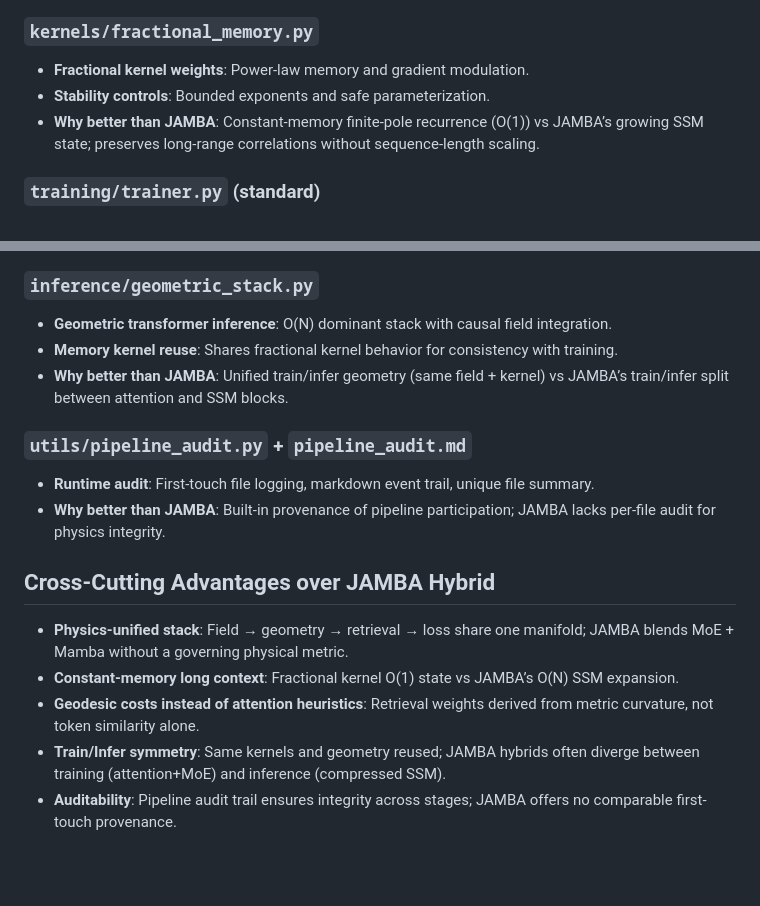
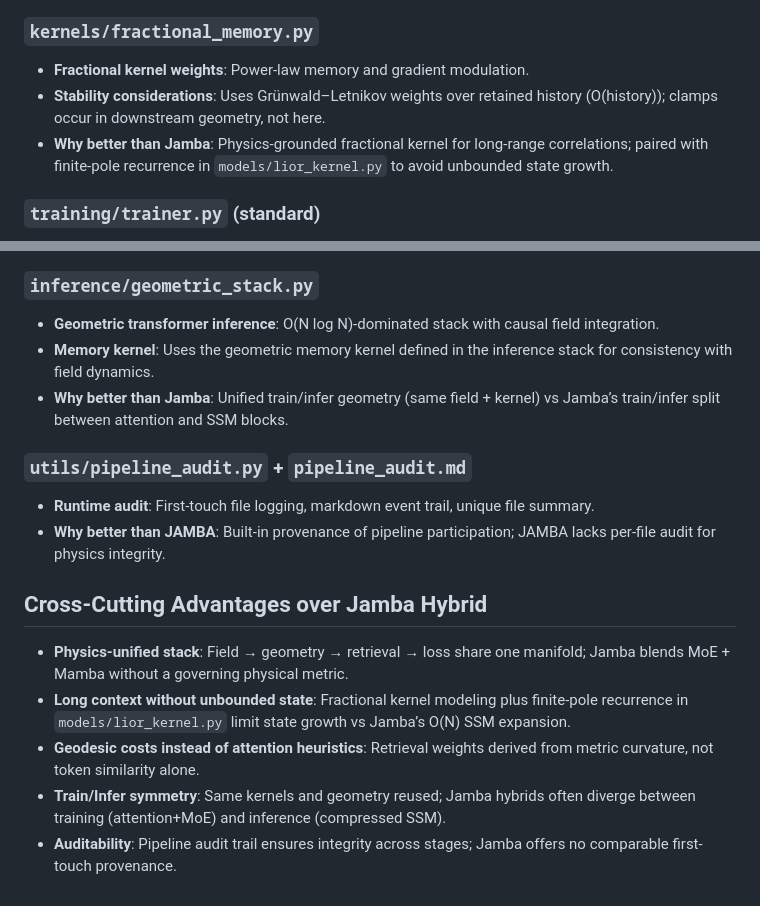
Before and after one commit to JewJitsu11B/Liorhybrid, a Markdown page: docs/PIPELINE_SUMMARY_REPORT.md, 2 parts joined by grey strips. Rendered like a GitHub page; blank space fills up the shorter version.

Commit message:
align pipeline summary with reviews
Co-authored-by: JewJitsu11B <215066816+JewJitsu11B@users.noreply.github.com>

```diff
--- a/docs/PIPELINE_SUMMARY_REPORT.md
+++ b/docs/PIPELINE_SUMMARY_REPORT.md
@@ -19,8 +19,8 @@
 
 ### `kernels/fractional_memory.py`
 - **Fractional kernel weights**: Power-law memory and gradient modulation.
-- **Stability controls**: Bounded exponents and safe parameterization.
-- **Why better than JAMBA**: Constant-memory finite-pole recurrence (O(1)) vs JAMBA’s growing SSM state; preserves long-range correlations without sequence-length scaling.
+- **Stability considerations**: Uses Grünwald–Letnikov weights over retained history (O(history)); clamps occur in downstream geometry, not here.
+- **Why better than Jamba**: Physics-grounded fractional kernel for long-range correlations; paired with finite-pole recurrence in `models/lior_kernel.py` to avoid unbounded state growth.
 
 ### `training/trainer.py` (standard)
 - **Data plumbing**: Tokenizer, loaders, batching.
@@ -37,17 +37,17 @@
 - **Why better than JAMBA**: Geometry-true retrieval and contrastive physics loop; JAMBA hybrid optimizes attention/SSM but lacks differential-geometric costs and free/nudged physics supervision.
 
 ### `inference/geometric_stack.py`
-- **Geometric transformer inference**: O(N) dominant stack with causal field integration.
-- **Memory kernel reuse**: Shares fractional kernel behavior for consistency with training.
-- **Why better than JAMBA**: Unified train/infer geometry (same field + kernel) vs JAMBA’s train/infer split between attention and SSM blocks.
+- **Geometric transformer inference**: O(N log N)-dominated stack with causal field integration.
+- **Memory kernel**: Uses the geometric memory kernel defined in the inference stack for consistency with field dynamics.
+- **Why better than Jamba**: Unified train/infer geometry (same field + kernel) vs Jamba’s train/infer split between attention and SSM blocks.
 
 ### `utils/pipeline_audit.py` + `pipeline_audit.md`
 - **Runtime audit**: First-touch file logging, markdown event trail, unique file summary.
 - **Why better than JAMBA**: Built-in provenance of pipeline participation; JAMBA lacks per-file audit for physics integrity.
 
-## Cross-Cutting Advantages over JAMBA Hybrid
-- **Physics-unified stack**: Field → geometry → retrieval → loss share one manifold; JAMBA blends MoE + Mamba without a governing physical metric.
-- **Constant-memory long context**: Fractional kernel O(1) state vs JAMBA’s O(N) SSM expansion.
+## Cross-Cutting Advantages over Jamba Hybrid
+- **Physics-unified stack**: Field → geometry → retrieval → loss share one manifold; Jamba blends MoE + Mamba without a governing physical metric.
+- **Long context without unbounded state**: Fractional kernel modeling plus finite-pole recurrence in `models/lior_kernel.py` limit state growth vs Jamba’s O(N) SSM expansion.
 - **Geodesic costs instead of attention heuristics**: Retrieval weights derived from metric curvature, not token similarity alone.
-- **Train/Infer symmetry**: Same kernels and geometry reused; JAMBA hybrids often diverge between training (attention+MoE) and inference (compressed SSM).
-- **Auditability**: Pipeline audit trail ensures integrity across stages; JAMBA offers no comparable first-touch provenance.
+- **Train/Infer symmetry**: Same kernels and geometry reused; Jamba hybrids often diverge between training (attention+MoE) and inference (compressed SSM).
+- **Auditability**: Pipeline audit trail ensures integrity across stages; Jamba offers no comparable first-touch provenance.
```
Also changed, not shown: other parts of docs/PIPELINE_SUMMARY_REPORT.md (+2 -2 lines).
